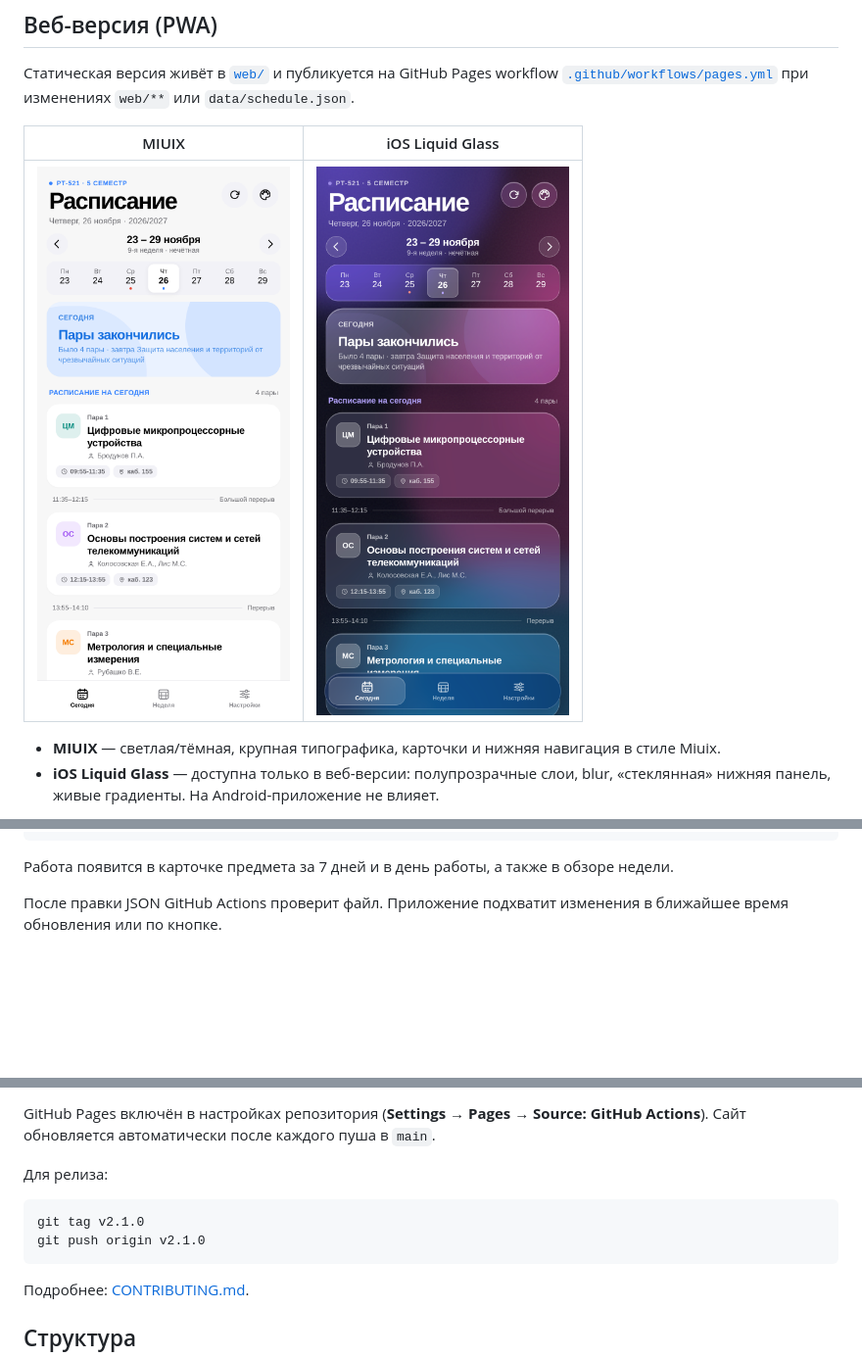
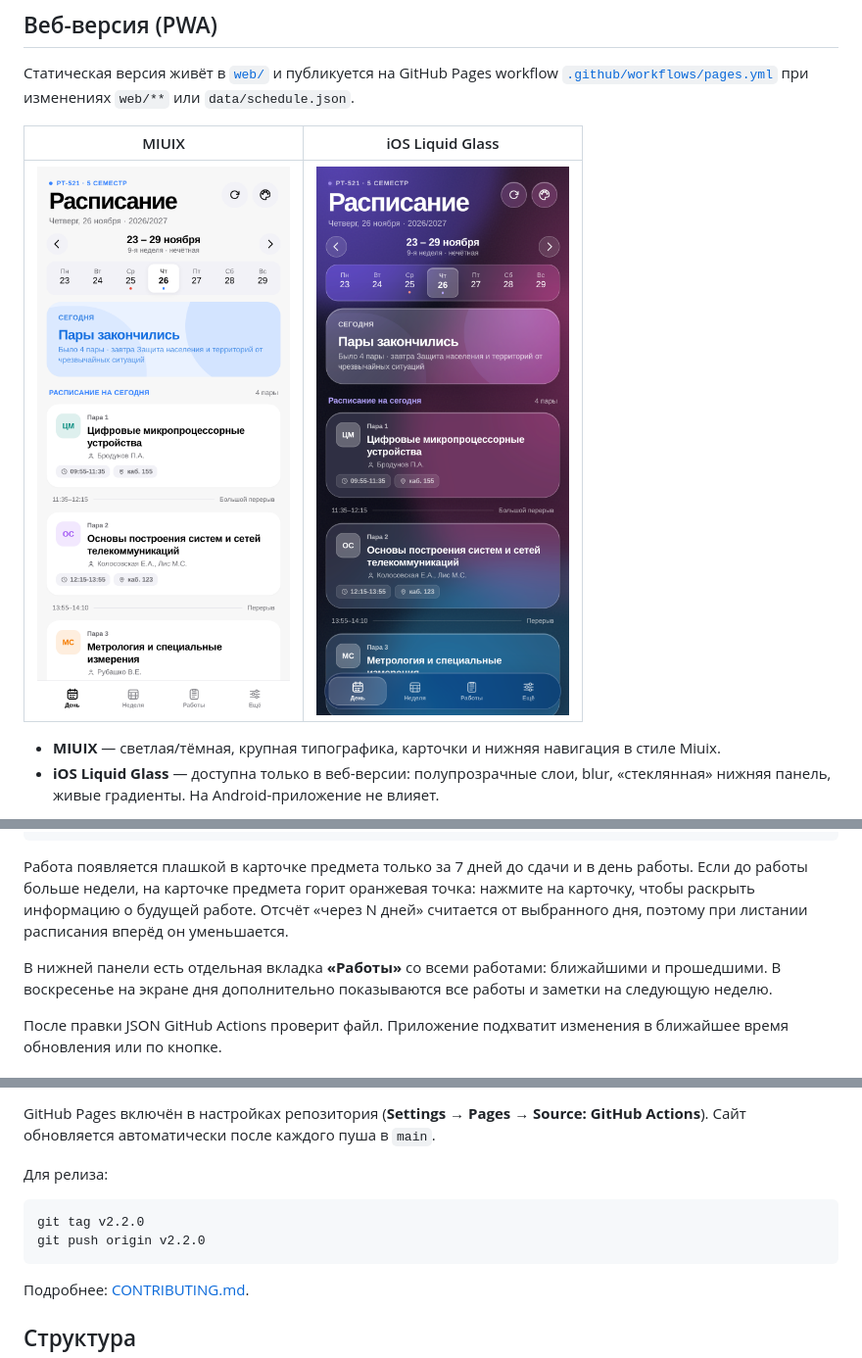
Before and after one commit to MrFikus13/rt521-schedule, a Markdown page: README.md, 3 parts joined by grey strips. Shown at 98% size. GitHub-like rendering; pictures changed too: docs/screenshots/web-liquid.png, docs/screenshots/web-miuix.png; blank space fills up the shorter version.

````diff
--- a/README.md
+++ b/README.md
@@ -189,7 +189,13 @@ GitHub отдаёт файл по HTTPS, поэтому в release ничего
 ]
 ```
 
-Работа появится в карточке предмета за 7 дней и в день работы, а также в обзоре недели.
+Работа появляется плашкой в карточке предмета только за 7 дней до сдачи и в день работы.
+Если до работы больше недели, на карточке предмета горит оранжевая точка: нажмите на карточку,
+чтобы раскрыть информацию о будущей работе. Отсчёт «через N дней» считается от выбранного
+дня, поэтому при листании расписания вперёд он уменьшается.
+
+В нижней панели есть отдельная вкладка **«Работы»** со всеми работами: ближайшими и прошедшими.
+В воскресенье на экране дня дополнительно показываются все работы и заметки на следующую неделю.
 
 После правки JSON GitHub Actions проверит файл. Приложение подхватит изменения в ближайшее
 время обновления или по кнопке.
@@ -240,8 +246,8 @@ GitHub Pages включён в настройках репозитория (**Se
 Для релиза:
 
 ```bash
-git tag v2.1.0
-git push origin v2.1.0
+git tag v2.2.0
+git push origin v2.2.0
 ```
 
 Подробнее: [CONTRIBUTING.md](CONTRIBUTING.md).
````
Also changed, not shown: 15 other files.
